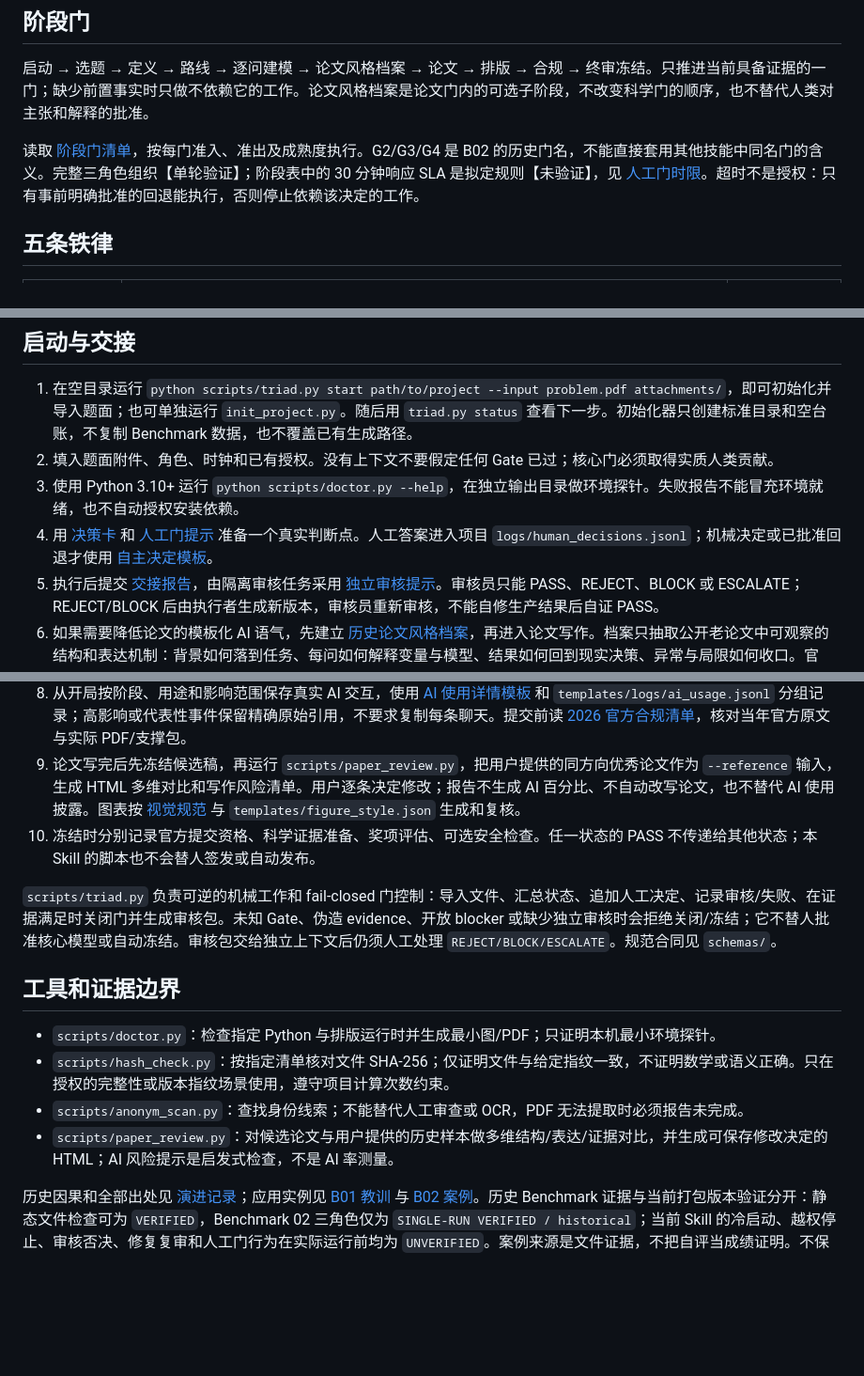
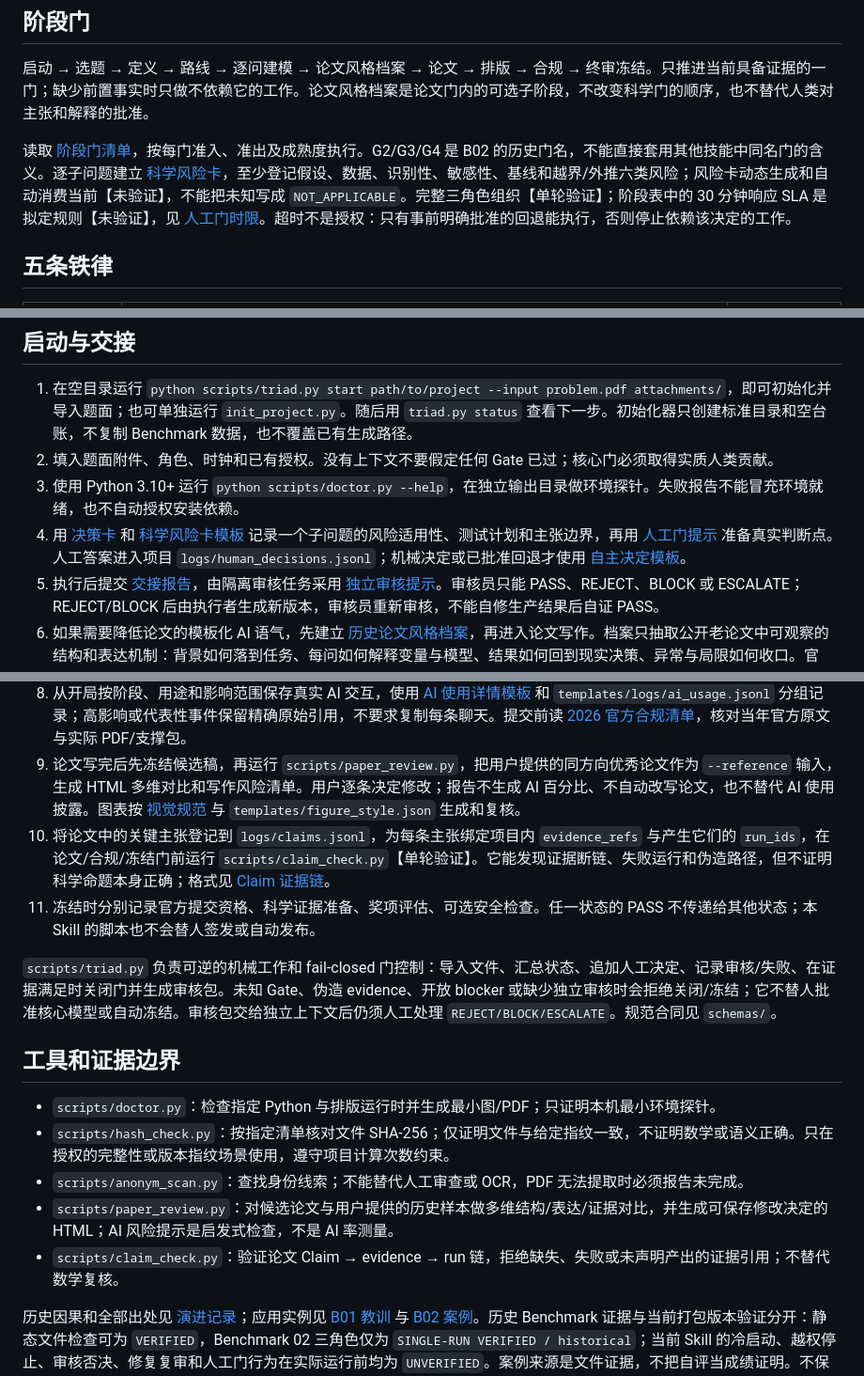
Before and after one commit to LysanderPhong/cumcm-triad-workflow, a Markdown page: SKILL.md, 3 parts joined by grey strips. Shown at 94% size. Drawn GitHub-style; blank space fills up the shorter version.

Commit message:
Add P1 evidence controls

```diff
--- a/SKILL.md
+++ b/SKILL.md
@@ -31,7 +31,7 @@ metadata:
 
 启动 → 选题 → 定义 → 路线 → 逐问建模 → 论文风格档案 → 论文 → 排版 → 合规 → 终审冻结。只推进当前具备证据的一门；缺少前置事实时只做不依赖它的工作。论文风格档案是论文门内的可选子阶段，不改变科学门的顺序，也不替代人类对主张和解释的批准。
 
-读取 [阶段门清单](references/stage_gates.md)，按每门准入、准出及成熟度执行。G2/G3/G4 是 B02 的历史门名，不能直接套用其他技能中同名门的含义。完整三角色组织【单轮验证】；阶段表中的 30 分钟响应 SLA 是拟定规则【未验证】，见 [人工门时限](references/human_gate_sla.md)。超时不是授权：只有事前明确批准的回退能执行，否则停止依赖该决定的工作。
+读取 [阶段门清单](references/stage_gates.md)，按每门准入、准出及成熟度执行。G2/G3/G4 是 B02 的历史门名，不能直接套用其他技能中同名门的含义。逐子问题建立 [科学风险卡](references/scientific_risk_cards.md)，至少登记假设、数据、识别性、敏感性、基线和越界/外推六类风险；风险卡动态生成和自动消费当前【未验证】，不能把未知写成 `NOT_APPLICABLE`。完整三角色组织【单轮验证】；阶段表中的 30 分钟响应 SLA 是拟定规则【未验证】，见 [人工门时限](references/human_gate_sla.md)。超时不是授权：只有事前明确批准的回退能执行，否则停止依赖该决定的工作。
 
 ## 五条铁律
 
@@ -50,13 +50,14 @@ metadata:
 1. 在空目录运行 `python scripts/triad.py start path/to/project --input problem.pdf attachments/`，即可初始化并导入题面；也可单独运行 `init_project.py`。随后用 `triad.py status` 查看下一步。初始化器只创建标准目录和空台账，不复制 Benchmark 数据，也不覆盖已有生成路径。
 2. 填入题面附件、角色、时钟和已有授权。没有上下文不要假定任何 Gate 已过；核心门必须取得实质人类贡献。
 3. 使用 Python 3.10+ 运行 `python scripts/doctor.py --help`，在独立输出目录做环境探针。失败报告不能冒充环境就绪，也不自动授权安装依赖。
-4. 用 [决策卡](templates/decision_card.md) 和 [人工门提示](templates/prompts/gate_human.md) 准备一个真实判断点。人工答案进入项目 `logs/human_decisions.jsonl`；机械决定或已批准回退才使用 [自主决定模板](templates/autonomous_decision.jsonl)。
+4. 用 [决策卡](templates/decision_card.md) 和 [科学风险卡模板](templates/scientific_risk_card.md) 记录一个子问题的风险适用性、测试计划和主张边界，再用 [人工门提示](templates/prompts/gate_human.md) 准备真实判断点。人工答案进入项目 `logs/human_decisions.jsonl`；机械决定或已批准回退才使用 [自主决定模板](templates/autonomous_decision.jsonl)。
 5. 执行后提交 [交接报告](templates/handoff_report.md)，由隔离审核任务采用 [独立审核提示](templates/prompts/independent_review.md)。审核员只能 PASS、REJECT、BLOCK 或 ESCALATE；REJECT/BLOCK 后由执行者生成新版本，审核员重新审核，不能自修生产结果后自证 PASS。
 6. 如果需要降低论文的模板化 AI 语气，先建立 [历史论文风格档案](references/historical_style_profile.md)，再进入论文写作。档案只抽取公开老论文中可观察的结构和表达机制：背景如何落到任务、每问如何解释变量与模型、结果如何回到现实决策、异常与局限如何收口。官方“论文展示”只能证明公开样本，奖项等级需单独核验；不得复制独特句子或把老论文的数字、动机、结论移入当前论文。
 7. 风格档案生成后，由人类确认哪些特征适合当前题目，再由执行代理做受约束改写。每段修改保留原有数字、单位、标签、模型和证据边界；新增解释必须能回指结果文件、方法说明或人类决定卡。用“现象 → 量化定义 → 模型 → 证据 → 现实含义”的顺序减少算法名堆叠，但不得为了“像人”加入口语、虚构经历或不受证据支持的因果判断。
 8. 从开局按阶段、用途和影响范围保存真实 AI 交互，使用 [AI 使用详情模板](templates/ai_usage_disclosure.md) 和 `templates/logs/ai_usage.jsonl` 分组记录；高影响或代表性事件保留精确原始引用，不要求复制每条聊天。提交前读 [2026 官方合规清单](references/official_compliance.md)，核对当年官方原文与实际 PDF/支撑包。
 9. 论文写完后先冻结候选稿，再运行 `scripts/paper_review.py`，把用户提供的同方向优秀论文作为 `--reference` 输入，生成 HTML 多维对比和写作风险清单。用户逐条决定修改；报告不生成 AI 百分比、不自动改写论文，也不替代 AI 使用披露。图表按 [视觉规范](references/visual_style.md) 与 `templates/figure_style.json` 生成和复核。
-10. 冻结时分别记录官方提交资格、科学证据准备、奖项评估、可选安全检查。任一状态的 PASS 不传递给其他状态；本 Skill 的脚本也不会替人签发或自动发布。
+10. 将论文中的关键主张登记到 `logs/claims.jsonl`，为每条主张绑定项目内 `evidence_refs` 与产生它们的 `run_ids`，在论文/合规/冻结门前运行 `scripts/claim_check.py`【单轮验证】。它能发现证据断链、失败运行和伪造路径，但不证明科学命题本身正确；格式见 [Claim 证据链](references/claim_evidence_run.md)。
+11. 冻结时分别记录官方提交资格、科学证据准备、奖项评估、可选安全检查。任一状态的 PASS 不传递给其他状态；本 Skill 的脚本也不会替人签发或自动发布。
 
 `scripts/triad.py` 负责可逆的机械工作和 fail-closed 门控制：导入文件、汇总状态、追加人工决定、记录审核/失败、在证据满足时关闭门并生成审核包。未知 Gate、伪造 evidence、开放 blocker 或缺少独立审核时会拒绝关闭/冻结；它不替人批准核心模型或自动冻结。审核包交给独立上下文后仍须人工处理 `REJECT/BLOCK/ESCALATE`。规范合同见 `schemas/`。
 
@@ -66,5 +67,6 @@ metadata:
 - `scripts/hash_check.py`：按指定清单核对文件 SHA-256；仅证明文件与给定指纹一致，不证明数学或语义正确。只在授权的完整性或版本指纹场景使用，遵守项目计算次数约束。
 - `scripts/anonym_scan.py`：查找身份线索；不能替代人工审查或 OCR，PDF 无法提取时必须报告未完成。
 - `scripts/paper_review.py`：对候选论文与用户提供的历史样本做多维结构/表达/证据对比，并生成可保存修改决定的 HTML；AI 风险提示是启发式检查，不是 AI 率测量。
+- `scripts/claim_check.py`：验证论文 Claim → evidence → run 链，拒绝缺失、失败或未声明产出的证据引用；不替代数学复核。
 
 历史因果和全部出处见 [演进记录](references/evolution.md)；应用实例见 [B01 教训](examples/benchmark_01_lessons.md) 与 [B02 案例](examples/benchmark_02_case_study.md)。历史 Benchmark 证据与当前打包版本验证分开：静态文件检查可为 `VERIFIED`，Benchmark 02 三角色仅为 `SINGLE-RUN VERIFIED / historical`；当前 Skill 的冷启动、越权停止、审核否决、修复复审和人工门行为在实际运行前均为 `UNVERIFIED`。案例来源是文件证据，不把自评当成绩证明。不保证获奖；72 小时时间轴及跨题型通用性【未验证】，须由第三套独立题目检验。
```
